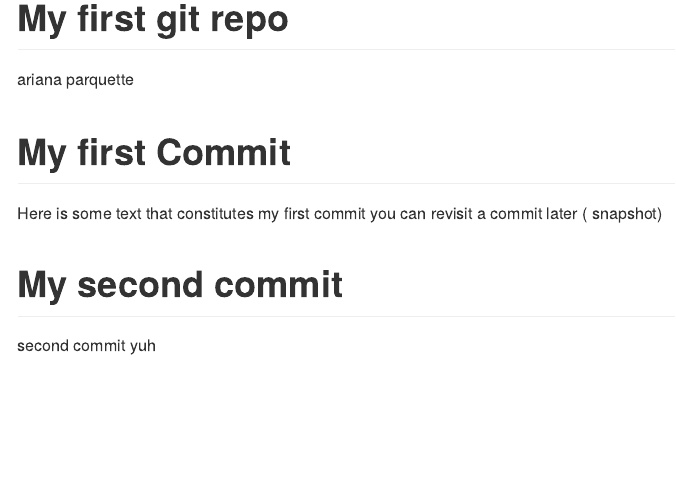
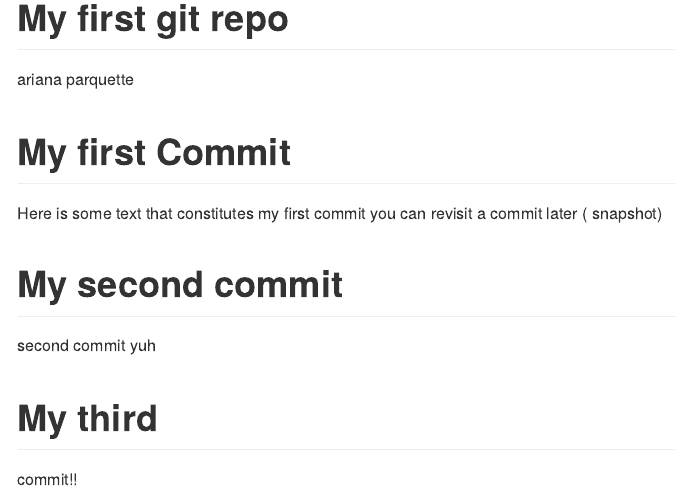
Before and after one commit to arianaparquetteemory/personallearning, an R Markdown document (readme.rmd): the page in a window 1100 px wide, from its top. Rendered offline with R 4.5, knitr and Pandoc, with nearby package versions.

Commit message:
3 commits

```diff
--- a/readme.rmd
+++ b/readme.rmd
@@ -9,3 +9,6 @@ you can revisit a commit later ( snapshot)
 
 # My second commit
 second commit yuh
+
+# My third
+commit!!
```
